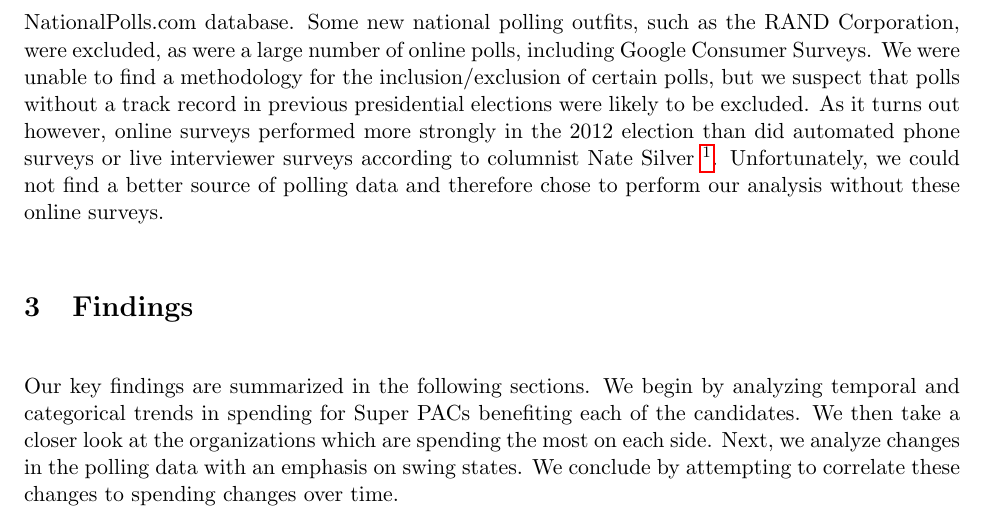
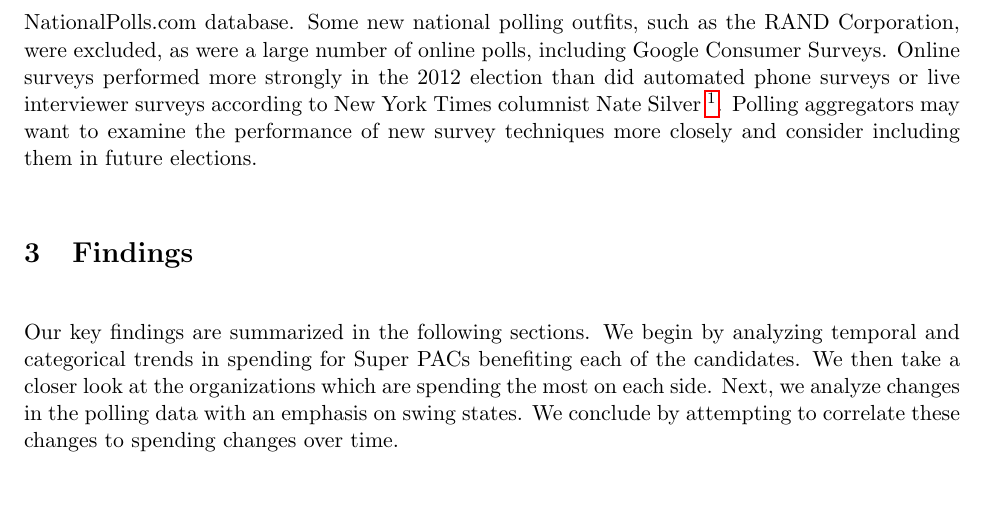
Before and after one commit to gammarama/elections, a LaTeX paper (Writeup/Hare-Kaplan-Election-Report.tex): part of page 5 of 12, cut so that both start at the same text, the shorter picture padded with empty space. Compiled offline with pdfLaTeX.

Commit message:
Some work on findings. NOT NEARLY DONE

```diff
--- a/Writeup/Hare-Kaplan-Election-Report.tex
+++ b/Writeup/Hare-Kaplan-Election-Report.tex
@@ -196,7 +196,7 @@ One challenge we faced was that the purpose of independent expenditures column i
 
 An additional complication we faced was with the support/oppose column (\texttt{sup\_opp}). This column in conjunction with the candidate column are used to indicate which candidate benefits from the expenditure. An example would be if the support/oppose value is ``oppose'' and the candidate name is ``Romney'', then Mr. Obama benefits because the money is being spent to ``oppose Romney". Likewise, if the support/oppose column equals ``support'' and the candidate name is ``Romney'', then Mr. Romney benefits.  We solved this by adding a new field which simply stores the candidate that benefits from the particular expense.  That is, an opposition advertisement expense entered with a candidate name of Obama will benefit Romney.
 
-The polling data did not require much data cleanup. We split the date range and formatted the end date as a date for our use. We also removed some differences in state naming by the different pollsters.  One limitation we faced is that a fairly significant number of polls were excluded from the NationalPolls.com database.  Some new national polling outfits, such as the RAND Corporation, were excluded, as were a large number of online polls, including Google Consumer Surveys.  We were unable to find a methodology for the inclusion/exclusion of certain polls, but we suspect that polls without a track record in previous presidential elections were likely to be excluded.  As it turns out however, online surveys performed more strongly in the 2012 election than did automated phone surveys or live interviewer surveys according to columnist Nate Silver \footnote{\href{http://fivethirtyeight.blogs.nytimes.com/2012/11/10/which-polls-fared-best-and-worst-in-the-2012-presidential-race/}{Which Polls Fared Best (and Worst) in the 2012 Presidential Race}}. Unfortunately, we could not find a better source of polling data and therefore chose to perform our analysis without these online surveys.
+The polling data did not require much data cleanup. We split the date range and formatted the end date as a date for our use. We also removed some differences in state naming by the different pollsters.  One limitation we faced is that a fairly significant number of polls were excluded from the NationalPolls.com database.  Some new national polling outfits, such as the RAND Corporation, were excluded, as were a large number of online polls, including Google Consumer Surveys.  Online surveys performed more strongly in the 2012 election than did automated phone surveys or live interviewer surveys according to New York Times columnist Nate Silver \footnote{\href{http://fivethirtyeight.blogs.nytimes.com/2012/11/10/which-polls-fared-best-and-worst-in-the-2012-presidential-race/}{Which Polls Fared Best (and Worst) in the 2012 Presidential Race}}.  Polling aggregators may want to examine the performance of new survey techniques more closely and consider including them in future elections.
 
 
 \section{Findings}
```
Also changed, not shown: Writeup/Hare-Kaplan-Election-Report.pdf, Writeup/figure/PAC_plot.pdf, Writeup/figure/effect_plot.pdf, Writeup/figure/support_spend1.pdf, Writeup/figure/support_spend2.pdf, Writeup/figure/temporal_plot.pdf, Writeup/figure/trend_plot.pdf, Writeup/figure/type_swing_1.pdf, 3 other files.
